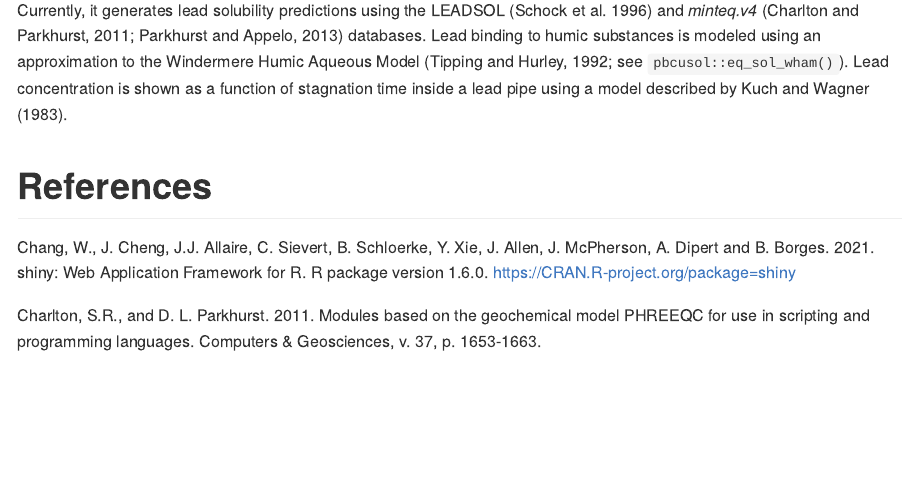
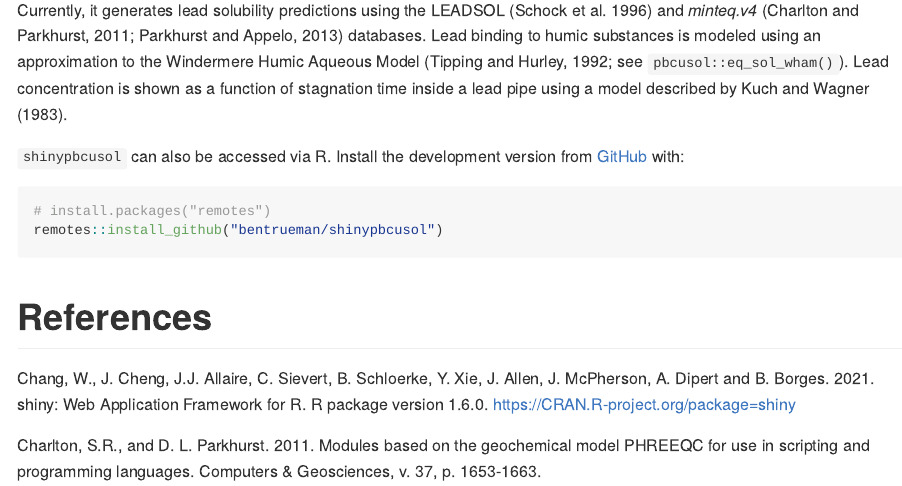
Before and after one commit to bentrueman/shinypbcusol, an R Markdown document (README.Rmd): the page in a window 1100 px wide, from 290 px down. The pictures show the output file README.md that the author committed with the source, drawn offline in the style of GitHub.

````diff
--- a/README.Rmd
+++ b/README.Rmd
@@ -26,6 +26,13 @@
 
 Currently, it generates lead solubility predictions using the LEADSOL (Schock et al. 1996) and *minteq.v4* (Charlton and Parkhurst, 2011; Parkhurst and Appelo, 2013) databases. Lead binding to humic substances is modeled using an approximation to the Windermere Humic Aqueous Model (Tipping and Hurley, 1992; see `pbcusol::eq_sol_wham()`). Lead concentration is shown as a function of stagnation time inside a lead pipe using a model described by Kuch and Wagner (1983).
 
+`shinypbcusol` can also be accessed via R. Install the development version from [GitHub](https://github.com/) with:
+
+``` r
+# install.packages("remotes")
+remotes::install_github("bentrueman/shinypbcusol")
+```
+
 # References
 
 Chang, W., J. Cheng, J.J. Allaire, C. Sievert, B. Schloerke, Y. Xie, J. Allen, J. McPherson, A. Dipert and B. Borges. 2021. shiny: Web Application Framework for R. R package version 1.6.0. https://CRAN.R-project.org/package=shiny
````
Also changed, not shown: R/shinypbsol.R (+1 -0 lines), README.md, 1 other file.
